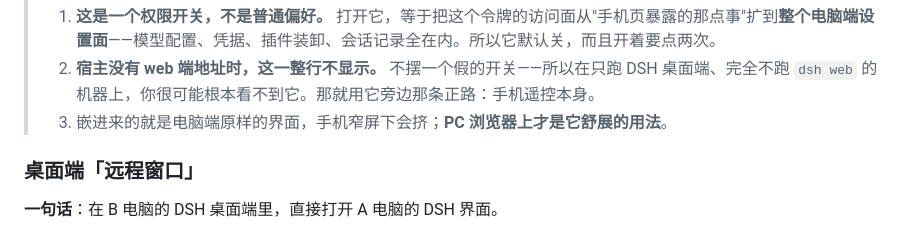
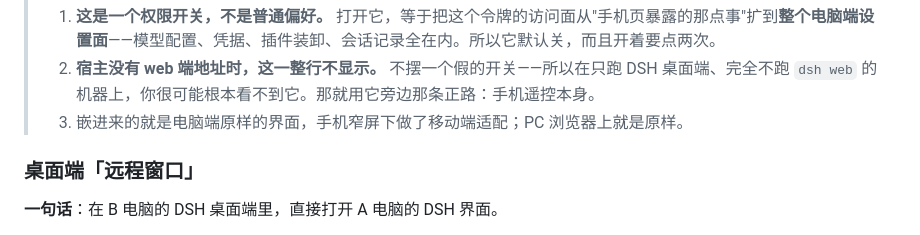
Before and after one commit to xingzhen199186/dsh-mini-remote, a Markdown page: README.md, the part around the change. Drawn GitHub-style.

```diff
--- a/README.md
+++ b/README.md
@@ -192,7 +192,7 @@ dsh plugin --profile web add C:\path\to\dsh-mini-remote
 > ⚠️ **注意**：
 > 1. **这是一个权限开关，不是普通偏好。** 打开它，等于把这个令牌的访问面从"手机页暴露的那点事"扩到**整个电脑端设置面**——模型配置、凭据、插件装卸、会话记录全在内。所以它默认关，而且开着要点两次。
 > 2. **宿主没有 web 端地址时，这一整行不显示。** 不摆一个假的开关——所以在只跑 DSH 桌面端、完全不跑 `dsh web` 的机器上，你很可能根本看不到它。那就用它旁边那条正路：手机遥控本身。
-> 3. 嵌进来的就是电脑端原样的界面，手机窄屏下会挤；**PC 浏览器上才是它舒展的用法**。
+> 3. 嵌进来的就是电脑端原样的界面，手机窄屏下做了移动端适配；PC 浏览器上就是原样。
 
 ### 桌面端「远程窗口」
 
```
Also changed, not shown: README.en.md (+1 -1 lines).
